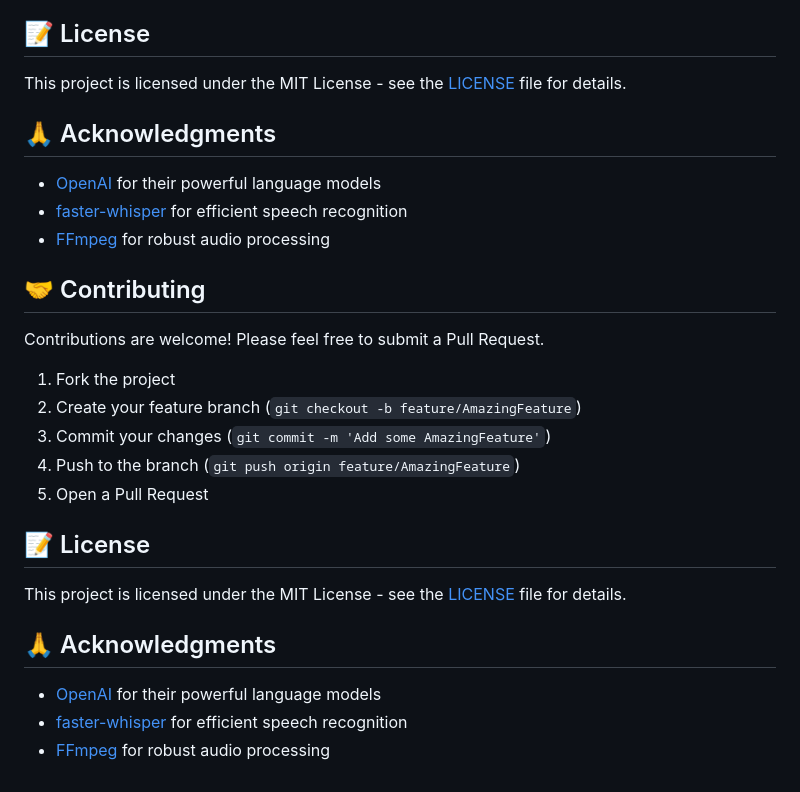
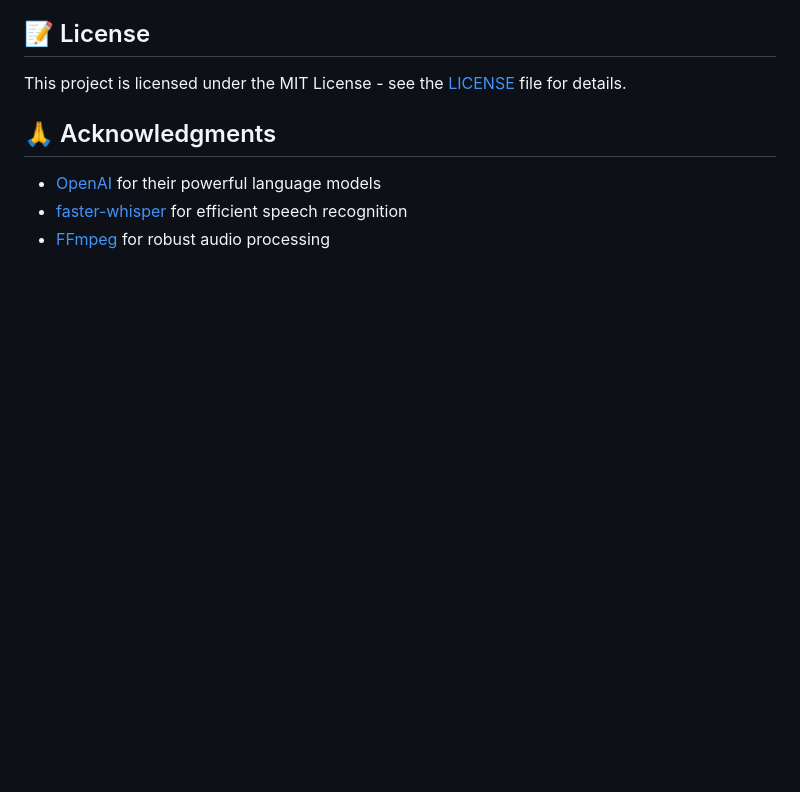
Before and after one commit to iluxu/Trotski, a Markdown page: README.md, the part around the change. GitHub-like rendering; blank space fills up the shorter version.

```diff
--- a/README.md
+++ b/README.md
@@ -253,23 +253,3 @@ This project is licensed under the MIT License - see the [LICENSE](LICENSE) file
 - [OpenAI](https://openai.com/) for their powerful language models
 - [faster-whisper](https://github.com/guillaumekln/faster-whisper) for efficient speech recognition
 - [FFmpeg](https://ffmpeg.org/) for robust audio processing
-
-## 🤝 Contributing
-
-Contributions are welcome! Please feel free to submit a Pull Request.
-
-1. Fork the project
-2. Create your feature branch (`git checkout -b feature/AmazingFeature`)
-3. Commit your changes (`git commit -m 'Add some AmazingFeature'`)
-4. Push to the branch (`git push origin feature/AmazingFeature`)
-5. Open a Pull Request
-
-## 📝 License
-
-This project is licensed under the MIT License - see the [LICENSE](LICENSE) file for details.
-
-## 🙏 Acknowledgments
-
-- [OpenAI](https://openai.com/) for their powerful language models
-- [faster-whisper](https://github.com/guillaumekln/faster-whisper) for efficient speech recognition
-- [FFmpeg](https://ffmpeg.org/) for robust audio processing
```
